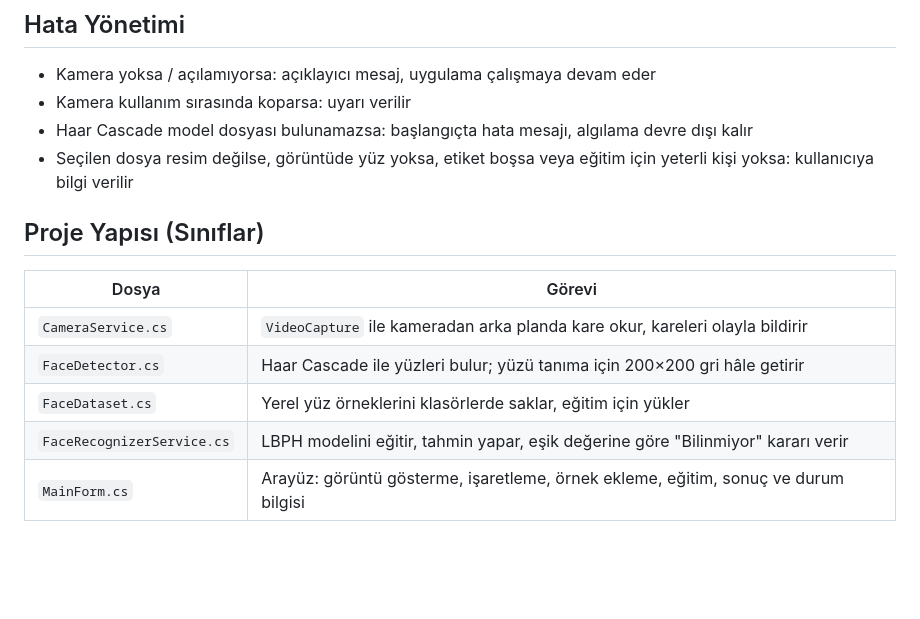
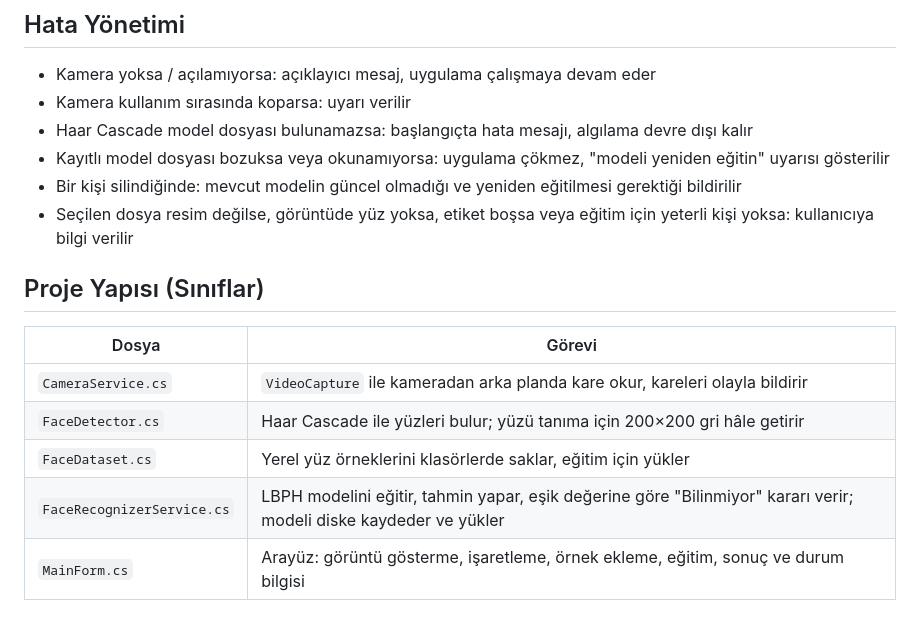
Before and after one commit to JuseufLeo/YMH219-FaceRecognition, a Markdown page: README.md, the part around one of its changes. Rendered like a GitHub page; blank space fills up the shorter version.

```diff
--- a/README.md
+++ b/README.md
@@ -61,6 +65,8 @@ Kişisel gizliliği korumak için tanıma gösteriminde, yüz tanıma araştırm
 - Kamera yoksa / açılamıyorsa: açıklayıcı mesaj, uygulama çalışmaya devam eder
 - Kamera kullanım sırasında koparsa: uyarı verilir
 - Haar Cascade model dosyası bulunamazsa: başlangıçta hata mesajı, algılama devre dışı kalır
+- Kayıtlı model dosyası bozuksa veya okunamıyorsa: uygulama çökmez, "modeli yeniden eğitin" uyarısı gösterilir
+- Bir kişi silindiğinde: mevcut modelin güncel olmadığı ve yeniden eğitilmesi gerektiği bildirilir
 - Seçilen dosya resim değilse, görüntüde yüz yoksa, etiket boşsa veya eğitim için yeterli kişi yoksa: kullanıcıya bilgi verilir
 
 ## Proje Yapısı (Sınıflar)
@@ -70,7 +76,7 @@ Kişisel gizliliği korumak için tanıma gösteriminde, yüz tanıma araştırm
 | `CameraService.cs` | `VideoCapture` ile kameradan arka planda kare okur, kareleri olayla bildirir |
 | `FaceDetector.cs` | Haar Cascade ile yüzleri bulur; yüzü tanıma için 200×200 gri hâle getirir |
 | `FaceDataset.cs` | Yerel yüz örneklerini klasörlerde saklar, eğitim için yükler |
-| `FaceRecognizerService.cs` | LBPH modelini eğitir, tahmin yapar, eşik değerine göre "Bilinmiyor" kararı verir |
+| `FaceRecognizerService.cs` | LBPH modelini eğitir, tahmin yapar, eşik değerine göre "Bilinmiyor" kararı verir; modeli diske kaydeder ve yükler |
 | `MainForm.cs` | Arayüz: görüntü gösterme, işaretleme, örnek ekleme, eğitim, sonuç ve durum bilgisi |
 
 ## Kapsam ve Güvenlik Sınırı
```
Also changed, not shown: other parts of README.md (+6 -3 lines), screenshots/05-kayitli-model.png (added), 3 other files.
